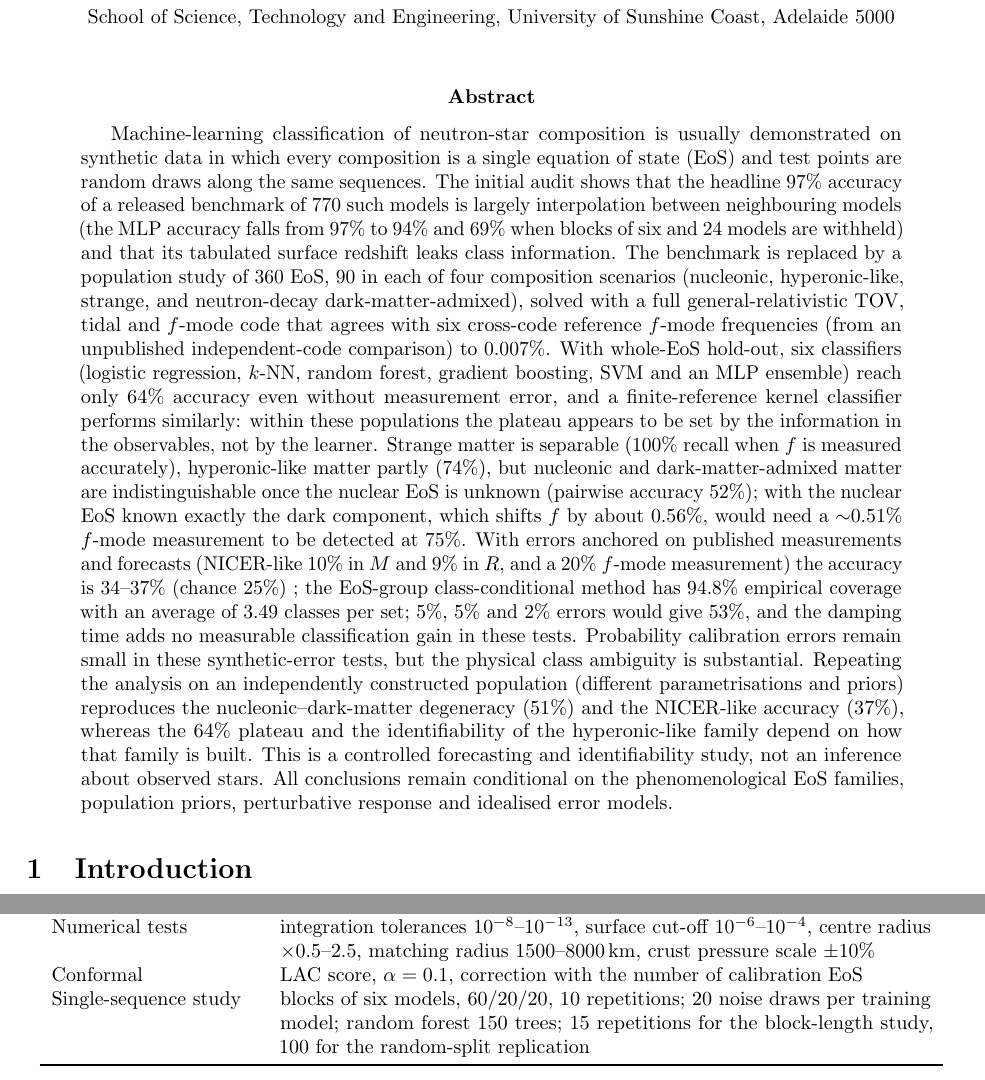
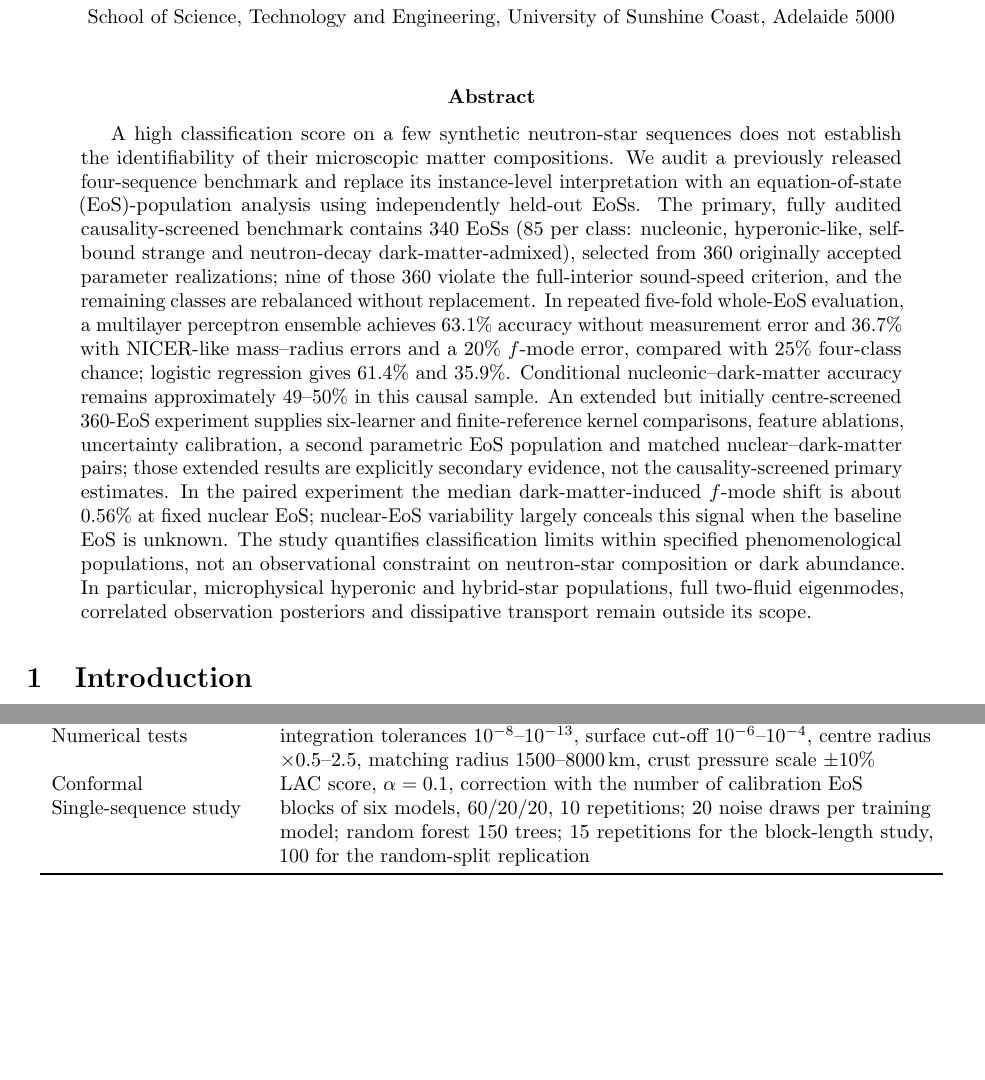
Before and after one commit to wasif553/ML-NeutronStar-Classification, a LaTeX paper (analysis/paper_final.tex): two parts of pages 1 and 21 of 23 before the commit and two parts of pages 1 and 20 of 23 after it, joined at a grey line, cut so that both start at the same text, the shorter picture padded with empty space. Compiled offline with pdfLaTeX.

Commit message:
Set fully causal 340-EoS results as primary abstract claims

```diff
--- a/analysis/paper_final.tex
+++ b/analysis/paper_final.tex
@@ -16,15 +16,7 @@
 \maketitle
 
 \begin{abstract}
-Machine-learning classification of neutron-star composition is usually demonstrated on synthetic data in which every composition is a single equation of state (EoS) and test points are random draws along the same sequences.
-The initial audit shows that the headline 97\% accuracy of a released benchmark of 770 such models is largely interpolation between neighbouring models (the MLP accuracy falls from 97\% to 94\% and 69\% when blocks of six and 24 models are withheld) and that its tabulated surface redshift leaks class information.
-The benchmark is replaced by a population study of 360 EoS, 90 in each of four composition scenarios (nucleonic, hyperonic-like, strange, and neutron-decay dark-matter-admixed), solved with a full general-relativistic TOV, tidal and $f$-mode code that agrees with six cross-code reference $f$-mode frequencies (from an unpublished independent-code comparison) to 0.007\%.
-With whole-EoS hold-out, six classifiers (logistic regression, $k$-NN, random forest, gradient boosting, SVM and an MLP ensemble) reach only 64\% accuracy even without measurement error, and a finite-reference kernel classifier performs similarly: within these populations the plateau appears to be set by the information in the observables, not by the learner.
-Strange matter is separable (100\% recall when $f$ is measured accurately), hyperonic-like matter partly (74\%), but nucleonic and dark-matter-admixed matter are indistinguishable once the nuclear EoS is unknown (pairwise accuracy 52\%); with the nuclear EoS known exactly the dark component, which shifts $f$ by about 0.56\%, would need a $\sim$0.51\% $f$-mode measurement to be detected at 75\%.
-With errors anchored on published measurements and forecasts (NICER-like 10\% in $M$ and 9\% in $R$, and a 20\% $f$-mode measurement) the accuracy is 34--37\% (chance 25\%) ; the EoS-group class-conditional method has 94.8\% empirical coverage with an average of 3.49 classes per set; 5\%, 5\% and 2\% errors would give 53\%, and the damping time adds no measurable classification gain in these tests.
-Probability calibration errors remain small in these synthetic-error tests, but the physical class ambiguity is substantial.
-Repeating the analysis on an independently constructed population (different parametrisations and priors) reproduces the nucleonic--dark-matter degeneracy (51\%) and the NICER-like accuracy (37\%), whereas the 64\% plateau and the identifiability of the hyperonic-like family depend on how that family is built.
-This is a controlled forecasting and identifiability study, not an inference about observed stars. All conclusions remain conditional on the phenomenological EoS families, population priors, perturbative response and idealised error models.
+A high classification score on a few synthetic neutron-star sequences does not establish the identifiability of their microscopic matter compositions. We audit a previously released four-sequence benchmark and replace its instance-level interpretation with an equation-of-state (EoS)-population analysis using independently held-out EoSs. The primary, fully audited causality-screened benchmark contains 340 EoSs (85 per class: nucleonic, hyperonic-like, self-bound strange and neutron-decay dark-matter-admixed), selected from 360 originally accepted parameter realizations; nine of those 360 violate the full-interior sound-speed criterion, and the remaining classes are rebalanced without replacement. In repeated five-fold whole-EoS evaluation, a multilayer perceptron ensemble achieves 63.1\% accuracy without measurement error and 36.7\% with NICER-like mass--radius errors and a 20\% $f$-mode error, compared with 25\% four-class chance; logistic regression gives 61.4\% and 35.9\%. Conditional nucleonic--dark-matter accuracy remains approximately 49--50\% in this causal sample. An extended but initially centre-screened 360-EoS experiment supplies six-learner and finite-reference kernel comparisons, feature ablations, uncertainty calibration, a second parametric EoS population and matched nuclear--dark-matter pairs; those extended results are explicitly secondary evidence, not the causality-screened primary estimates. In the paired experiment the median dark-matter-induced $f$-mode shift is about 0.56\% at fixed nuclear EoS; nuclear-EoS variability largely conceals this signal when the baseline EoS is unknown. The study quantifies classification limits within specified phenomenological populations, not an observational constraint on neutron-star composition or dark abundance. In particular, microphysical hyperonic and hybrid-star populations, full two-fluid eigenmodes, correlated observation posteriors and dissipative transport remain outside its scope.
 \end{abstract}
 
 \section{Introduction}
```
